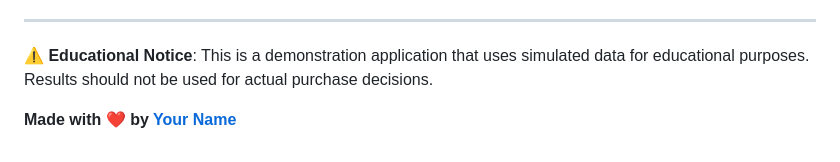
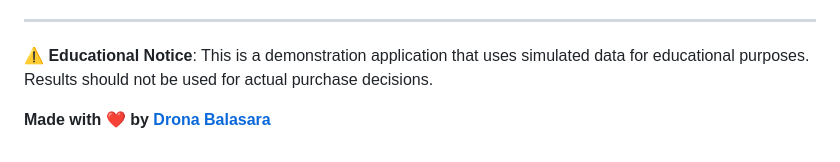
Before and after one commit to Drona-Balasara/Fake-Review-Analyzer-Amazon-Flipkart, a Markdown page: README.md, the part around the change. Rendered like a GitHub page.

Commit message:
Update author name in README.md

```diff
--- a/README.md
+++ b/README.md
@@ -225,4 +225,4 @@ This project is licensed under the MIT License - see the [LICENSE](LICENSE) file
 
 **⚠️ Educational Notice**: This is a demonstration application that uses simulated data for educational purposes. Results should not be used for actual purchase decisions.
 
-**Made with ❤️ by [Your Name](https://github.com/yourusername)**
+**Made with ❤️ by [Drona Balasara](https://github.com/Drona-Balasara)**
```
